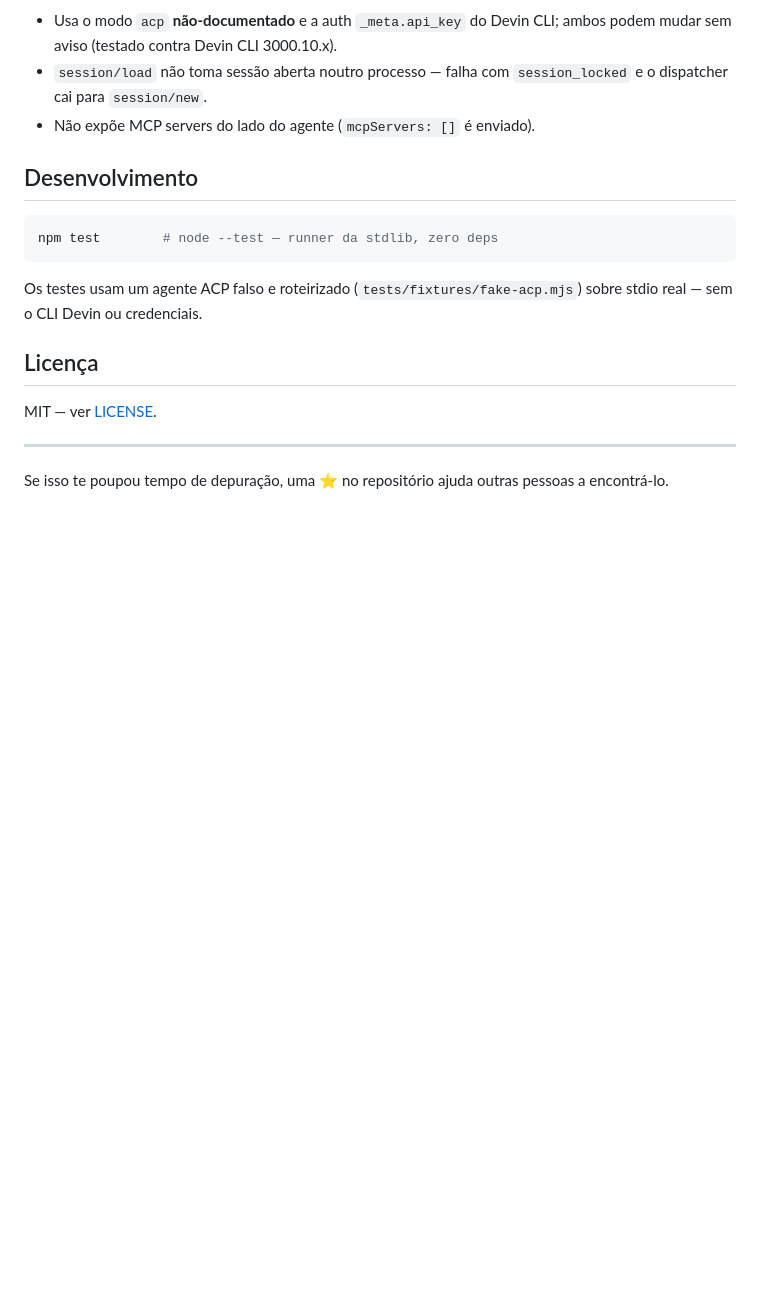
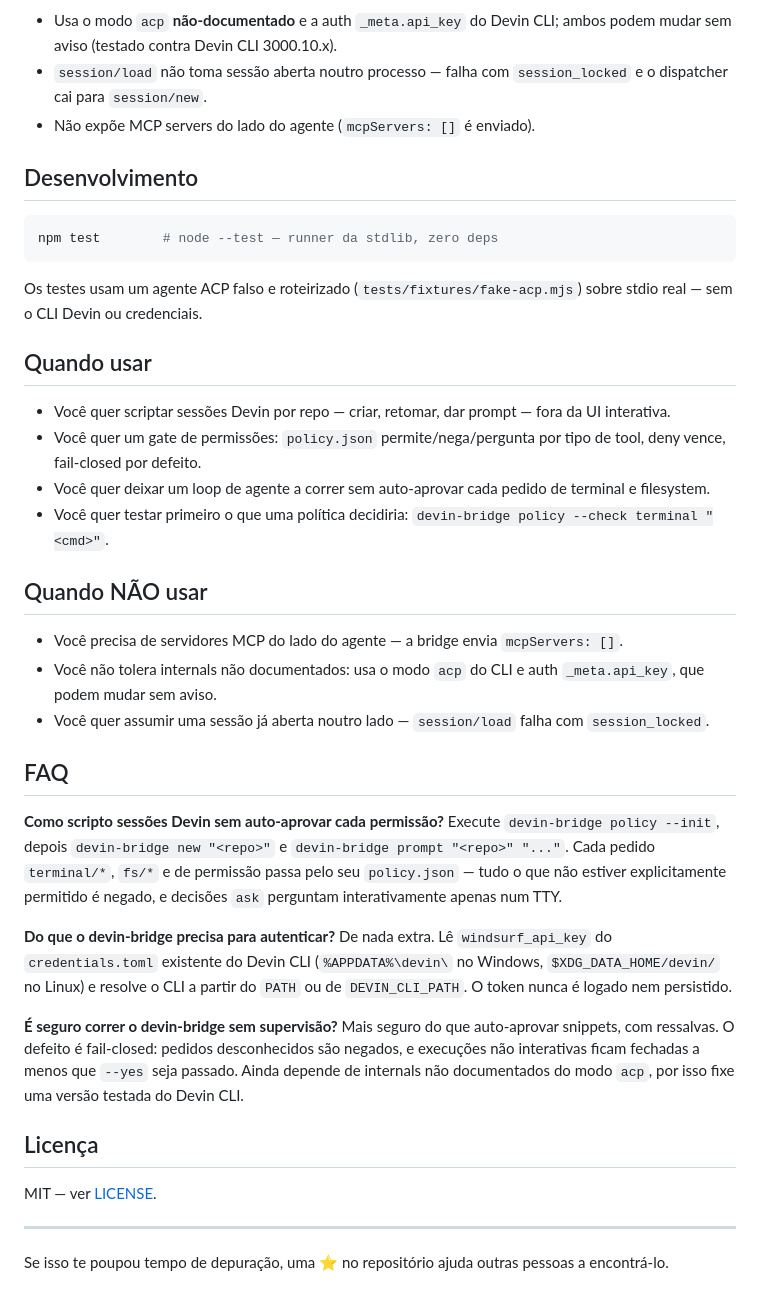
Before and after one commit to Icaro0310/devin-bridge, a Markdown page: README.pt-BR.md, the part around the change. Rendered like a GitHub page; blank space fills up the shorter version.

Commit message:
docs(pt-br): add Quando usar / Quando NAO usar / FAQ sections

```diff
--- a/README.pt-BR.md
+++ b/README.pt-BR.md
@@ -133,6 +133,27 @@ npm test        # node --test — runner da stdlib, zero deps
 Os testes usam um agente ACP falso e roteirizado
 (`tests/fixtures/fake-acp.mjs`) sobre stdio real — sem o CLI Devin ou credenciais.
 
+## Quando usar
+
+- Você quer scriptar sessões Devin por repo — criar, retomar, dar prompt — fora da UI interativa.
+- Você quer um gate de permissões: `policy.json` permite/nega/pergunta por tipo de tool, deny vence, fail-closed por defeito.
+- Você quer deixar um loop de agente a correr sem auto-aprovar cada pedido de terminal e filesystem.
+- Você quer testar primeiro o que uma política decidiria: `devin-bridge policy --check terminal "<cmd>"`.
+
+## Quando NÃO usar
+
+- Você precisa de servidores MCP do lado do agente — a bridge envia `mcpServers: []`.
+- Você não tolera internals não documentados: usa o modo `acp` do CLI e auth `_meta.api_key`, que podem mudar sem aviso.
+- Você quer assumir uma sessão já aberta noutro lado — `session/load` falha com `session_locked`.
+
+## FAQ
+
+**Como scripto sessões Devin sem auto-aprovar cada permissão?** Execute `devin-bridge policy --init`, depois `devin-bridge new "<repo>"` e `devin-bridge prompt "<repo>" "..."`. Cada pedido `terminal/*`, `fs/*` e de permissão passa pelo seu `policy.json` — tudo o que não estiver explicitamente permitido é negado, e decisões `ask` perguntam interativamente apenas num TTY.
+
+**Do que o devin-bridge precisa para autenticar?** De nada extra. Lê `windsurf_api_key` do `credentials.toml` existente do Devin CLI (`%APPDATA%\devin\` no Windows, `$XDG_DATA_HOME/devin/` no Linux) e resolve o CLI a partir do `PATH` ou de `DEVIN_CLI_PATH`. O token nunca é logado nem persistido.
+
+**É seguro correr o devin-bridge sem supervisão?** Mais seguro do que auto-aprovar snippets, com ressalvas. O defeito é fail-closed: pedidos desconhecidos são negados, e execuções não interativas ficam fechadas a menos que `--yes` seja passado. Ainda depende de internals não documentados do modo `acp`, por isso fixe uma versão testada do Devin CLI.
+
 ## Licença
 
 MIT — ver [LICENSE](LICENSE).
```
